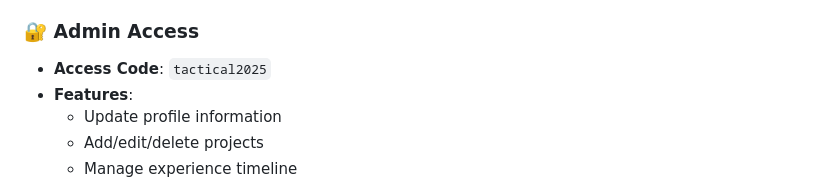
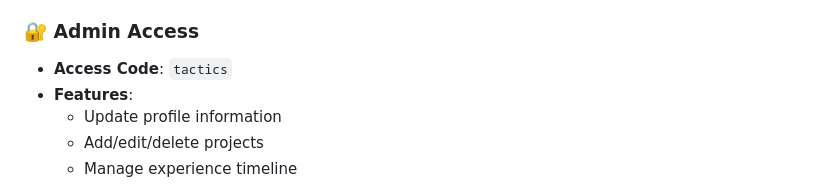
Before and after one commit to JCode-IA/Resume_CV, a Markdown page: README.md, the part around the change. GitHub-like rendering.

```diff
--- a/README.md
+++ b/README.md
@@ -32,7 +32,7 @@ A Black Ops/GTA 6 inspired interactive portfolio website showcasing Business Int
 
 ### 🔐 Admin Access
 
-- **Access Code**: `tactical2025`
+- **Access Code**: `tactics`
 - **Features**:
   - Update profile information
   - Add/edit/delete projects
```
